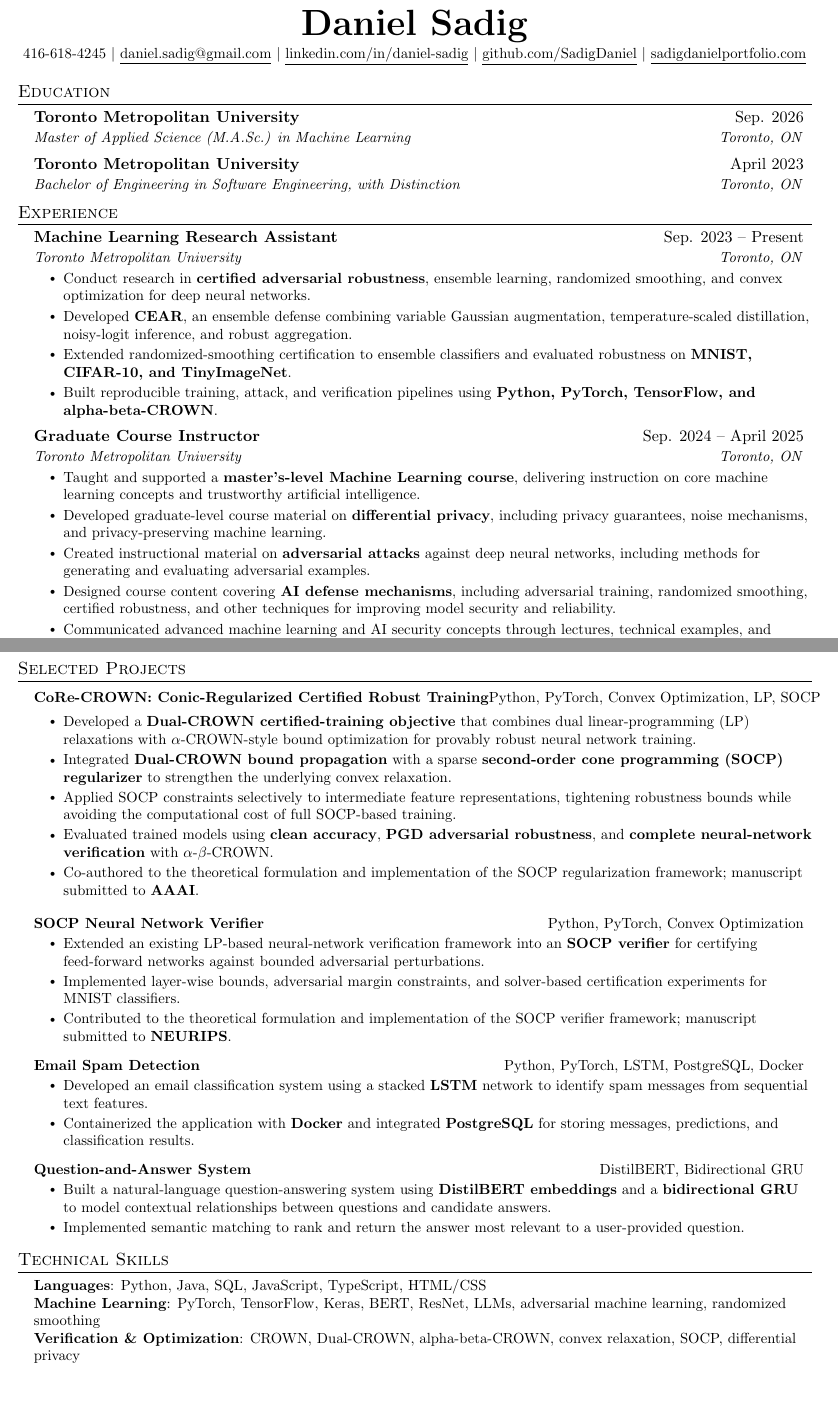
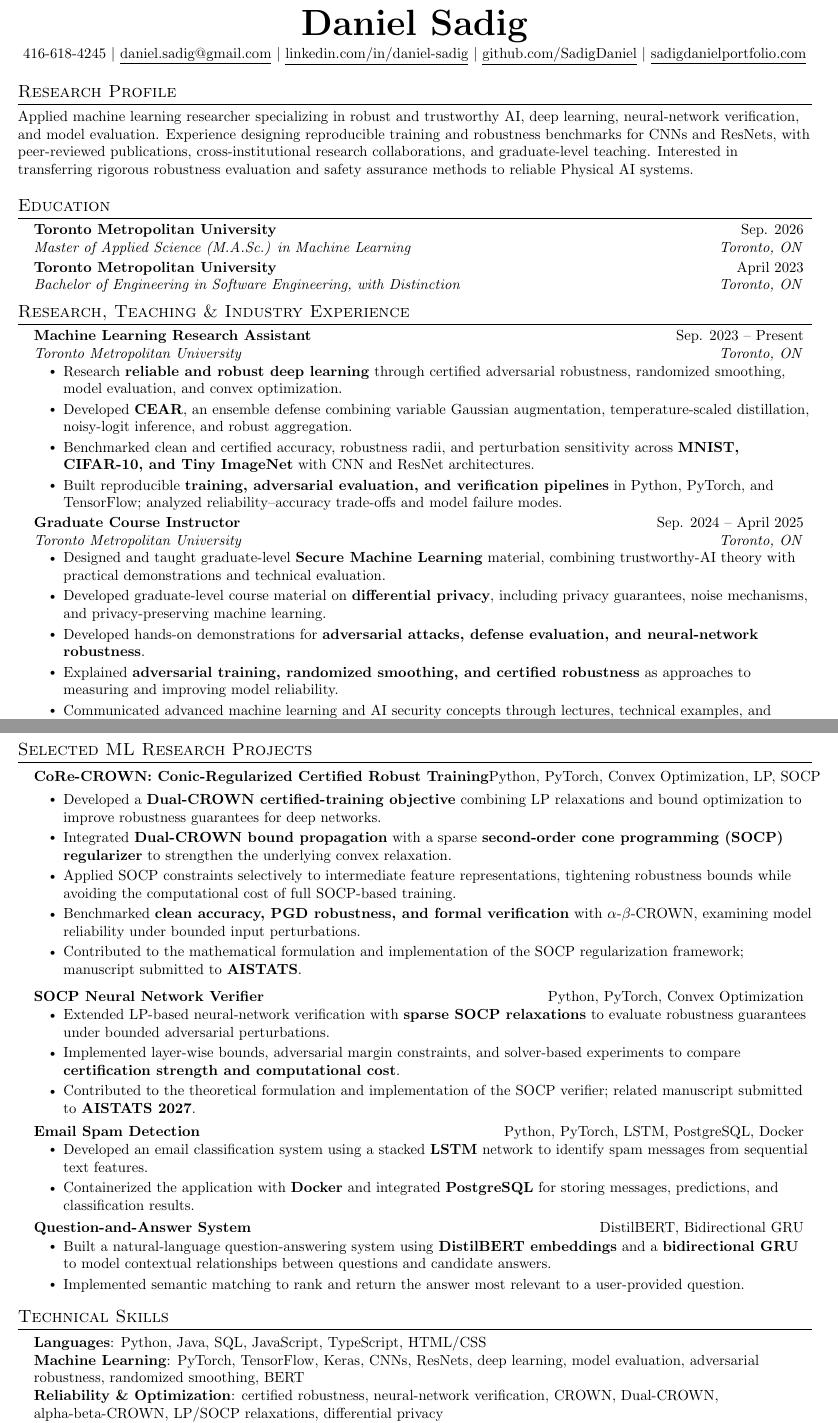
Before and after one commit to SadigDaniel/DanielSadigResume, a LaTeX document (main.tex): two parts of pages 1 and 2 of 2, joined at a grey line, cut so that both start at the same text, the shorter picture padded with empty space. Compiled offline with pdfLaTeX.

Commit message:
Vector resume

```diff
--- a/main.tex
+++ b/main.tex
@@ -97,6 +97,10 @@
          {\underline{sadigdanielportfolio.com}}
 \end{center}
 
+%-----------RESEARCH PROFILE-----------
+\section{Research Profile}
+\small{Applied machine learning researcher specializing in robust and trustworthy AI, deep learning, neural-network verification, and model evaluation. Experience designing reproducible training and robustness benchmarks for CNNs and ResNets, with peer-reviewed publications, cross-institutional research collaborations, and graduate-level teaching. Interested in transferring rigorous robustness evaluation and safety assurance methods to reliable Physical AI systems.}
+
 %-----------EDUCATION-----------
 \section{Education}
 \resumeSubHeadingListStart
@@ -109,27 +113,27 @@
 \resumeSubHeadingListEnd
 
 %-----------EXPERIENCE-----------
-\section{Experience}
+\section{Research, Teaching \& Industry Experience}
 \resumeSubHeadingListStart
 
   \resumeSubheading
     {Machine Learning Research Assistant}{Sep. 2023 -- Present}
     {Toronto Metropolitan University}{Toronto, ON}
     \resumeItemListStart
-      \resumeItem{Conduct research in \textbf{certified adversarial robustness}, ensemble learning, randomized smoothing, and convex optimization for deep neural networks.}
+      \resumeItem{Research \textbf{reliable and robust deep learning} through certified adversarial robustness, randomized smoothing, model evaluation, and convex optimization.}
       \resumeItem{Developed \textbf{CEAR}, an ensemble defense combining variable Gaussian augmentation, temperature-scaled distillation, noisy-logit inference, and robust aggregation.}
-      \resumeItem{Extended randomized-smoothing certification to ensemble classifiers and evaluated robustness on \textbf{MNIST, CIFAR-10, and TinyImageNet}.}
-      \resumeItem{Built reproducible training, attack, and verification pipelines using \textbf{Python, PyTorch, TensorFlow, and alpha-beta-CROWN}.}
+      \resumeItem{Benchmarked clean and certified accuracy, robustness radii, and perturbation sensitivity across \textbf{MNIST, CIFAR-10, and Tiny ImageNet} with CNN and ResNet architectures.}
+      \resumeItem{Built reproducible \textbf{training, adversarial evaluation, and verification pipelines} in Python, PyTorch, and TensorFlow; analyzed reliability--accuracy trade-offs and model failure modes.}
       % \resumeItem{Delivered graduate-level instruction on \textbf{k-anonymity, differential privacy, and adversarially robust machine learning}.}
     \resumeItemListEnd
     \resumeSubheading
         {Graduate Course Instructor}{Sep. 2024 -- April 2025}
         {Toronto Metropolitan University}{Toronto, ON}
         \resumeItemListStart
-        \resumeItem{Taught and supported a \textbf{master's-level Machine Learning course}, delivering instruction on core machine learning concepts and trustworthy artificial intelligence.}
+        \resumeItem{Designed and taught graduate-level \textbf{Secure Machine Learning} material, combining trustworthy-AI theory with practical demonstrations and technical evaluation.}
         \resumeItem{Developed graduate-level course material on \textbf{differential privacy}, including privacy guarantees, noise mechanisms, and privacy-preserving machine learning.}
-        \resumeItem{Created instructional material on \textbf{adversarial attacks} against deep neural networks, including methods for generating and evaluating adversarial examples.}
-        \resumeItem{Designed course content covering \textbf{AI defense mechanisms}, including adversarial training, randomized smoothing, certified robustness, and other techniques for improving model security and reliability.}
+        \resumeItem{Developed hands-on demonstrations for \textbf{adversarial attacks, defense evaluation, and neural-network robustness}.}
+        \resumeItem{Explained \textbf{adversarial training, randomized smoothing, and certified robustness} as approaches to measuring and improving model reliability.}
         \resumeItem{Communicated advanced machine learning and AI security concepts through lectures, technical examples, and practical demonstrations for graduate students.}
     \resumeItemListEnd
   \resumeSubheading
@@ -206,7 +211,7 @@
 \resumeSubHeadingListEnd
 
 %-----------PROJECTS-----------
-\section{Selected Projects}
+\section{Selected ML Research Projects}
 \resumeSubHeadingListStart
 
  \resumeProjectHeading
@@ -216,15 +221,15 @@
 
 \resumeItemListStart
 
-\resumeItem{Developed a \textbf{Dual-CROWN certified-training objective} that combines dual linear-programming (LP) relaxations with $\alpha$-CROWN-style bound optimization for provably robust neural network training.}
+\resumeItem{Developed a \textbf{Dual-CROWN certified-training objective} combining LP relaxations and bound optimization to improve robustness guarantees for deep networks.}
 
 \resumeItem{Integrated \textbf{Dual-CROWN bound propagation} with a sparse \textbf{second-order cone programming (SOCP) regularizer} to strengthen the underlying convex relaxation.}
 
 \resumeItem{Applied SOCP constraints selectively to intermediate feature representations, tightening robustness bounds while avoiding the computational cost of full SOCP-based training.}
 
-\resumeItem{Evaluated trained models using \textbf{clean accuracy}, \textbf{PGD adversarial robustness}, and \textbf{complete neural-network verification} with $\alpha$-$\beta$-CROWN.}
+\resumeItem{Benchmarked \textbf{clean accuracy, PGD robustness, and formal verification} with $\alpha$-$\beta$-CROWN, examining model reliability under bounded input perturbations.}
 
-\resumeItem{Co-authored to the theoretical formulation and implementation of the SOCP regularization framework; manuscript submitted to \textbf{AAAI}.}
+\resumeItem{Contributed to the mathematical formulation and implementation of the SOCP regularization framework; manuscript submitted to \textbf{AISTATS}.}
 
 \resumeItemListEnd
 
@@ -233,9 +238,9 @@
     {SOCP Neural Network Verifier}}}
     {Python, PyTorch, Convex Optimization}
     \resumeItemListStart
-      \resumeItem{Extended an existing LP-based neural-network verification framework into an \textbf{SOCP verifier} for certifying feed-forward networks against bounded adversarial perturbations.}
-      \resumeItem{Implemented layer-wise bounds, adversarial margin constraints, and solver-based certification experiments for MNIST classifiers.}
-      \resumeItem{Contributed to the theoretical formulation and implementation of the SOCP verifier framework; manuscript submitted to \textbf{NEURIPS}.}
+      \resumeItem{Extended LP-based neural-network verification with \textbf{sparse SOCP relaxations} to evaluate robustness guarantees under bounded adversarial perturbations.}
+      \resumeItem{Implemented layer-wise bounds, adversarial margin constraints, and solver-based experiments to compare \textbf{certification strength and computational cost}.}
+      \resumeItem{Contributed to the theoretical formulation and implementation of the SOCP verifier; related manuscript submitted to \textbf{AISTATS 2027}.}
     \resumeItemListEnd
 
     \resumeProjectHeading
@@ -268,8 +273,8 @@
 \begin{itemize}[leftmargin=0.15in, label={}]
   \small{\item{
     \textbf{Languages}{: Python, Java, SQL, JavaScript, TypeScript, HTML/CSS} \\
-    \textbf{Machine Learning}{: PyTorch, TensorFlow, Keras, BERT, ResNet, LLMs, adversarial machine learning, randomized smoothing} \\
-    \textbf{Verification \& Optimization}{: CROWN, Dual-CROWN, alpha-beta-CROWN, convex relaxation, SOCP, differential privacy} \\
+    \textbf{Machine Learning}{: PyTorch, TensorFlow, Keras, CNNs, ResNets, deep learning, model evaluation, adversarial robustness, randomized smoothing, BERT} \\
+    \textbf{Reliability \& Optimization}{: certified robustness, neural-network verification, CROWN, Dual-CROWN, alpha-beta-CROWN, LP/SOCP relaxations, differential privacy} \\
     \textbf{Web \& Backend}{: React.js, React Native, Node.js, Spring Boot, REST APIs, gRPC} \\
     \textbf{Cloud \& DevOps}{: AWS, Azure, Google Cloud, Docker, Git, Jenkins, Jira, Ansible, UrbanCode Deploy}
   }}
```
Also changed, not shown: main.tex (15 more changed lines).
